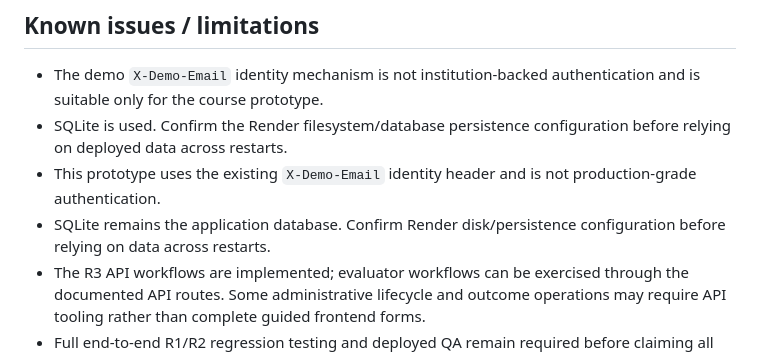
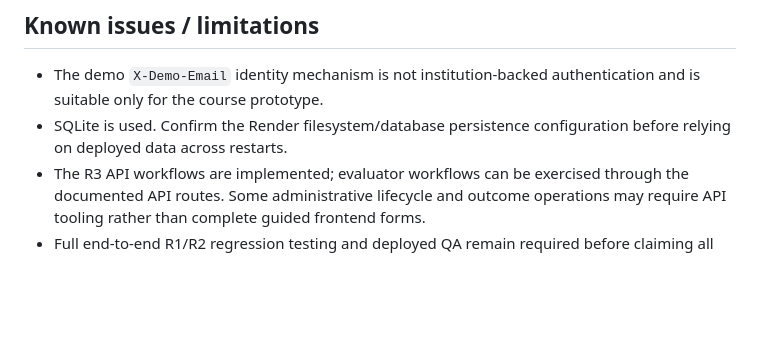
Before and after one commit to amjose15/cosc3506-opportunity-platfor, a Markdown page: release_submission.md, the part around the change. Drawn GitHub-style; blank space fills up the shorter version.

Commit message:
Simplify known issues section in release_submission.md
Removed redundant notes about demo identity mechanism and SQLite usage.

```diff
--- a/release_submission.md
+++ b/release_submission.md
@@ -31,8 +31,6 @@ See `evaluation_adapter.json` for match proposal/response/withdrawal, lifecycle,
 ## Known issues / limitations
 - The demo `X-Demo-Email` identity mechanism is not institution-backed authentication and is suitable only for the course prototype.
 - SQLite is used. Confirm the Render filesystem/database persistence configuration before relying on deployed data across restarts.
-- This prototype uses the existing `X-Demo-Email` identity header and is not production-grade authentication.
-- SQLite remains the application database. Confirm Render disk/persistence configuration before relying on data across restarts.
 - The R3 API workflows are implemented; evaluator workflows can be exercised through the documented API routes. Some administrative lifecycle and outcome operations may require API tooling rather than complete guided frontend forms.
 - Full end-to-end R1/R2 regression testing and deployed QA remain required before claiming all cumulative requirements pass.
 
```
